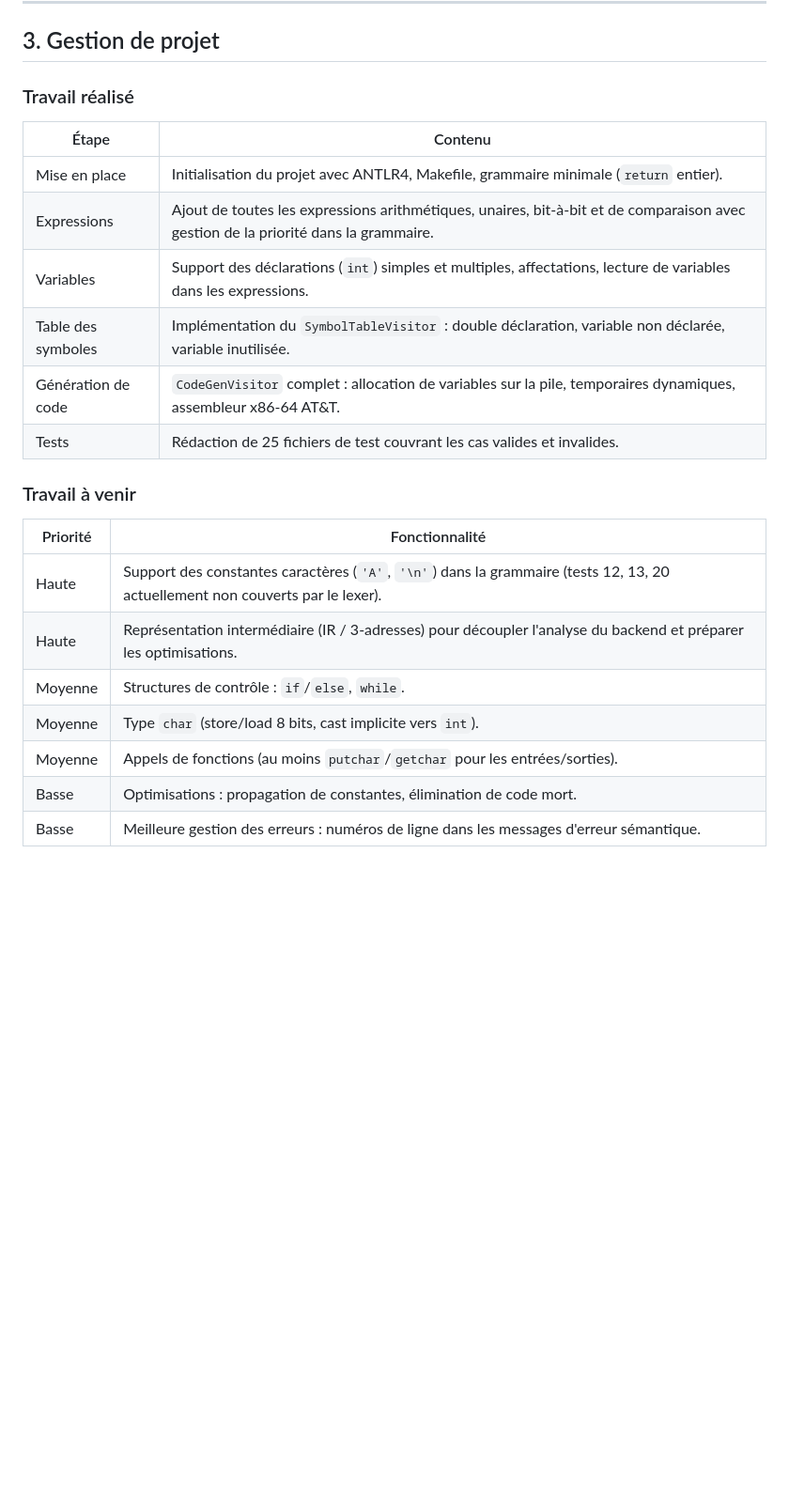
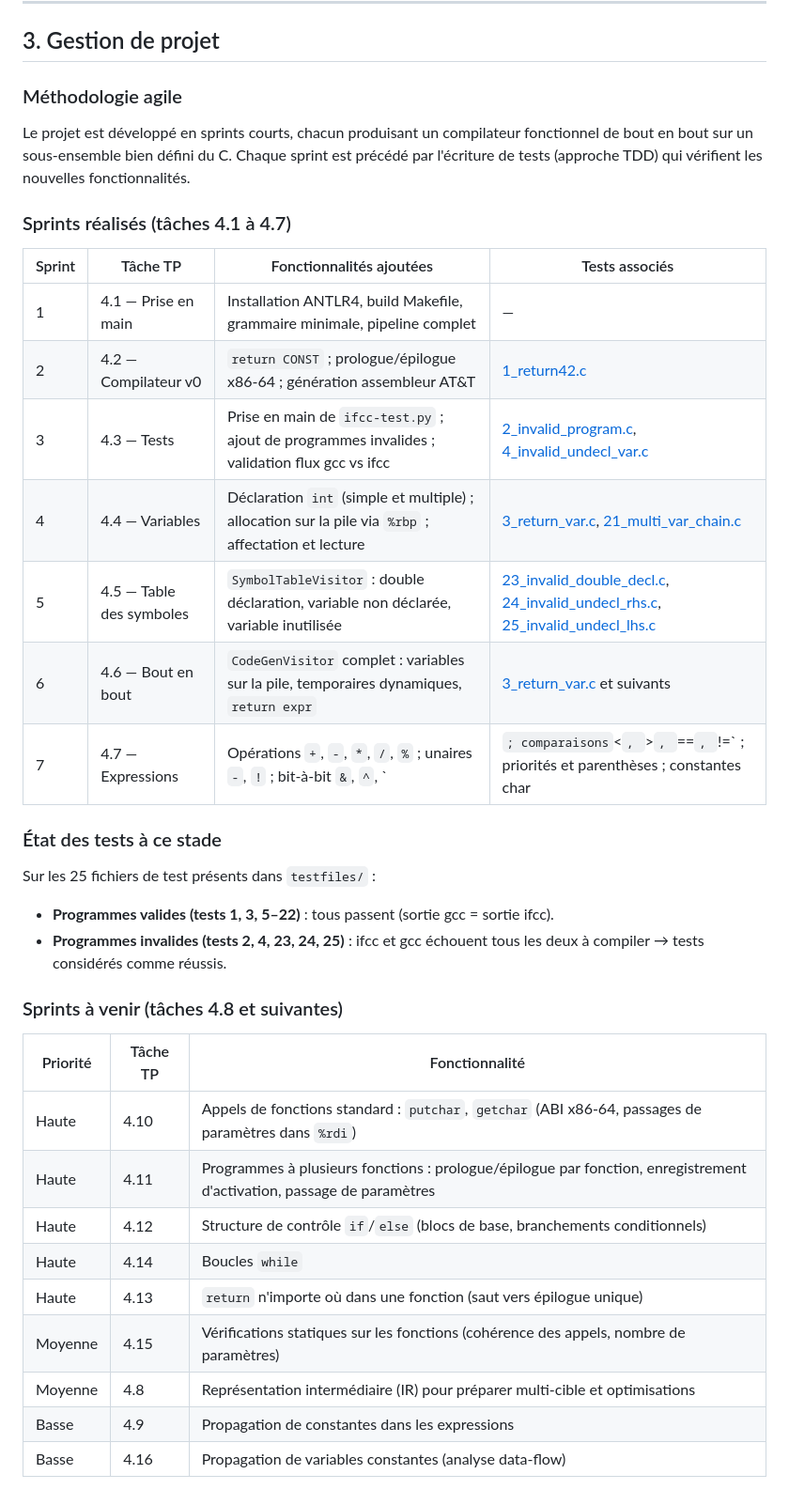
Before and after one commit to RED-ICE-95/PLD_COMP, a Markdown page: README.md, the part around one of its changes. Shown at 94% size. GitHub-like rendering; blank space fills up the shorter version.

Commit message:
maj readme

```diff
--- a/README.md
+++ b/README.md
@@ -160,25 +198,39 @@ c:\PLD-COMP\
 
 ## 3. Gestion de projet
 
-### Travail réalisé
+### Méthodologie agile
 
-| Étape | Contenu |
-|---|---|
-| Mise en place | Initialisation du projet avec ANTLR4, Makefile, grammaire minimale (`return` entier). |
-| Expressions | Ajout de toutes les expressions arithmétiques, unaires, bit-à-bit et de comparaison avec gestion de la priorité dans la grammaire. |
-| Variables | Support des déclarations (`int`) simples et multiples, affectations, lecture de variables dans les expressions. |
-| Table des symboles | Implémentation du `SymbolTableVisitor` : double déclaration, variable non déclarée, variable inutilisée. |
-| Génération de code | `CodeGenVisitor` complet : allocation de variables sur la pile, temporaires dynamiques, assembleur x86-64 AT&T. |
-| Tests | Rédaction de 25 fichiers de test couvrant les cas valides et invalides. |
+Le projet est développé en sprints courts, chacun produisant un compilateur fonctionnel de bout en bout sur un sous-ensemble bien défini du C. Chaque sprint est précédé par l'écriture de tests (approche TDD) qui vérifient les nouvelles fonctionnalités.
 
-### Travail à venir
+### Sprints réalisés (tâches 4.1 à 4.7)
 
-| Priorité | Fonctionnalité |
-|---|---|
-| Haute | Support des constantes caractères (`'A'`, `'\n'`) dans la grammaire (tests 12, 13, 20 actuellement non couverts par le lexer). |
-| Haute | Représentation intermédiaire (IR / 3-adresses) pour découpler l'analyse du backend et préparer les optimisations. |
-| Moyenne | Structures de contrôle : `if`/`else`, `while`. |
-| Moyenne | Type `char` (store/load 8 bits, cast implicite vers `int`). |
-| Moyenne | Appels de fonctions (au moins `putchar`/`getchar` pour les entrées/sorties). |
-| Basse | Optimisations : propagation de constantes, élimination de code mort. |
-| Basse | Meilleure gestion des erreurs : numéros de ligne dans les messages d'erreur sémantique. |
+| Sprint | Tâche TP | Fonctionnalités ajoutées | Tests associés |
+|---|---|---|---|
+| 1 | 4.1 — Prise en main | Installation ANTLR4, build Makefile, grammaire minimale, pipeline complet | — |
+| 2 | 4.2 — Compilateur v0 | `return CONST` ; prologue/épilogue x86-64 ; génération assembleur AT&T | [1_return42.c](testfiles/1_return42.c) |
+| 3 | 4.3 — Tests | Prise en main de `ifcc-test.py` ; ajout de programmes invalides ; validation flux gcc vs ifcc | [2_invalid_program.c](testfiles/2_invalid_program.c), [4_invalid_undecl_var.c](testfiles/4_invalid_undecl_var.c) |
+| 4 | 4.4 — Variables | Déclaration `int` (simple et multiple) ; allocation sur la pile via `%rbp` ; affectation et lecture | [3_return_var.c](testfiles/3_return_var.c), [21_multi_var_chain.c](testfiles/21_multi_var_chain.c) |
+| 5 | 4.5 — Table des symboles | `SymbolTableVisitor` : double déclaration, variable non déclarée, variable inutilisée | [23_invalid_double_decl.c](testfiles/23_invalid_double_decl.c), [24_invalid_undecl_rhs.c](testfiles/24_invalid_undecl_rhs.c), [25_invalid_undecl_lhs.c](testfiles/25_invalid_undecl_lhs.c) |
+| 6 | 4.6 — Bout en bout | `CodeGenVisitor` complet : variables sur la pile, temporaires dynamiques, `return expr` | [3_return_var.c](testfiles/3_return_var.c) et suivants |
+| 7 | 4.7 — Expressions | Opérations `+`, `-`, `*`, `/`, `%` ; unaires `-`, `!` ; bit-à-bit `&`, `^`, `|` ; comparaisons `<`, `>`, `==`, `!=` ; priorités et parenthèses ; constantes char | [5](testfiles/5_mul_priority.c) à [22](testfiles/22_cmp_in_arith.c) |
+
+### État des tests à ce stade
+
+Sur les 25 fichiers de test présents dans `testfiles/` :
+
+- **Programmes valides (tests 1, 3, 5–22)** : tous passent (sortie gcc = sortie ifcc).
+- **Programmes invalides (tests 2, 4, 23, 24, 25)** : ifcc et gcc échouent tous les deux à compiler → tests considérés comme réussis.
+
+### Sprints à venir (tâches 4.8 et suivantes)
+
+| Priorité | Tâche TP | Fonctionnalité |
+|---|---|---|
+| Haute | 4.10 | Appels de fonctions standard : `putchar`, `getchar` (ABI x86-64, passages de paramètres dans `%rdi`) |
+| Haute | 4.11 | Programmes à plusieurs fonctions : prologue/épilogue par fonction, enregistrement d'activation, passage de paramètres |
+| Haute | 4.12 | Structure de contrôle `if`/`else` (blocs de base, branchements conditionnels) |
+| Haute | 4.14 | Boucles `while` |
+| Haute | 4.13 | `return` n'importe où dans une fonction (saut vers épilogue unique) |
+| Moyenne | 4.15 | Vérifications statiques sur les fonctions (cohérence des appels, nombre de paramètres) |
+| Moyenne | 4.8 | Représentation intermédiaire (IR) pour préparer multi-cible et optimisations |
+| Basse | 4.9 | Propagation de constantes dans les expressions |
+| Basse | 4.16 | Propagation de variables constantes (analyse data-flow) |
```
Also changed, not shown: other parts of README.md (+42 -4 lines).
